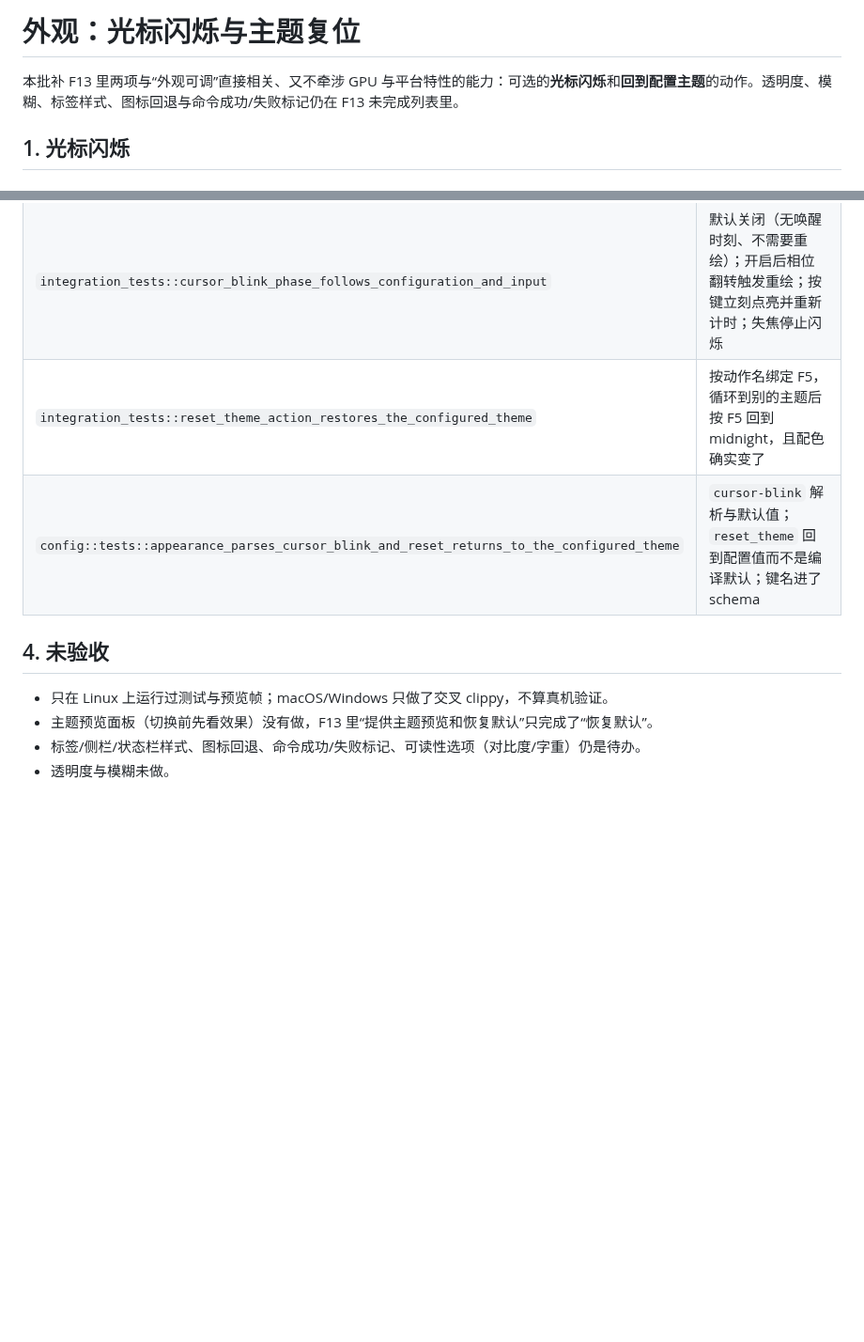
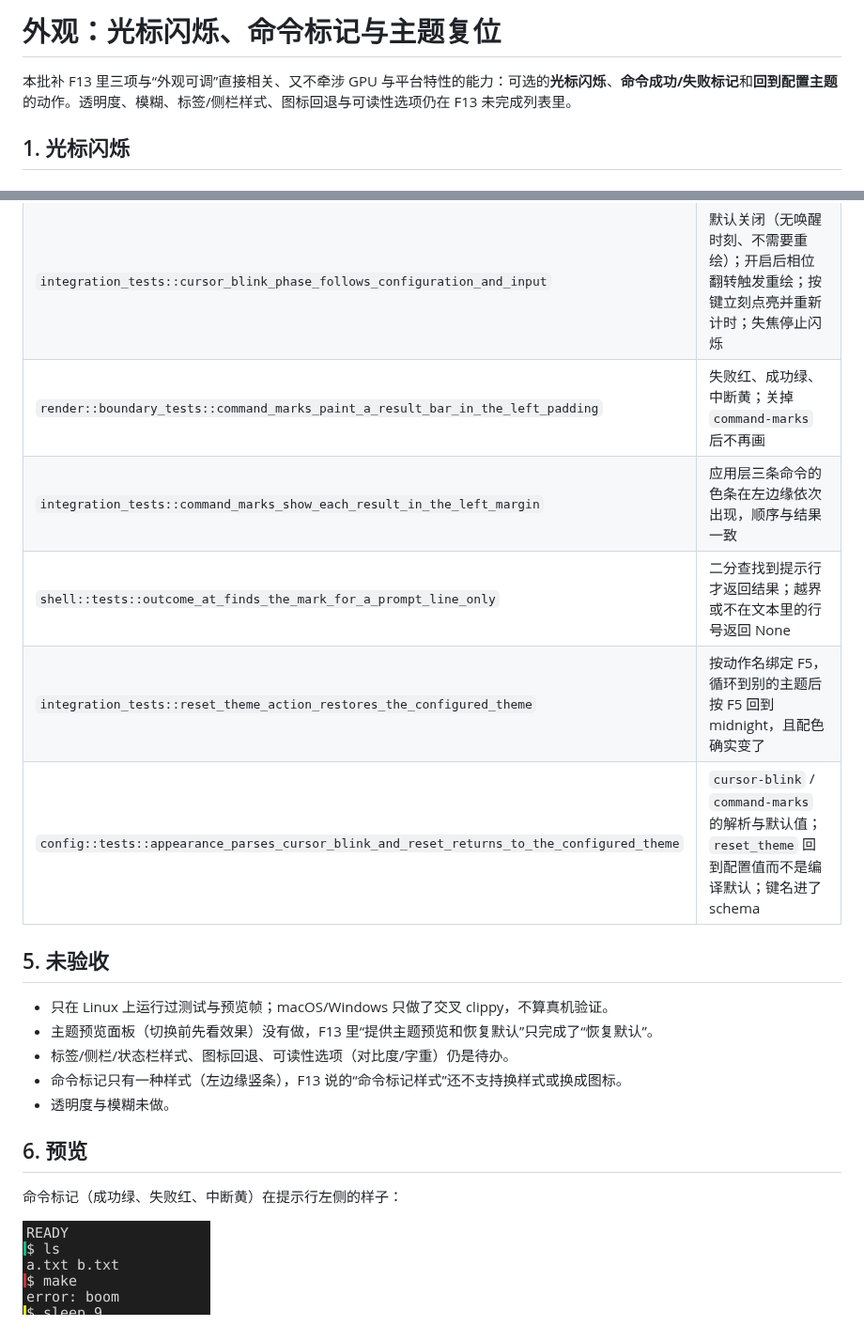
Before and after one commit to YoisakiKnd/congminal, a Markdown page: docs/design-appearance.md, 2 parts joined by grey strips. Shown at 94% size. Rendered like a GitHub page; pictures changed too: docs/previews/m8-command-marks.png (added); blank space fills up the shorter version.

```diff
--- a/docs/design-appearance.md
+++ b/docs/design-appearance.md
@@ -1,6 +1,6 @@
-# 外观：光标闪烁与主题复位
+# 外观：光标闪烁、命令标记与主题复位
 
-本批补 F13 里两项与“外观可调”直接相关、又不牵涉 GPU 与平台特性的能力：可选的**光标闪烁**和**回到配置主题**的动作。透明度、模糊、标签样式、图标回退与命令成功/失败标记仍在 F13 未完成列表里。
+本批补 F13 里三项与“外观可调”直接相关、又不牵涉 GPU 与平台特性的能力：可选的**光标闪烁**、**命令成功/失败标记**和**回到配置主题**的动作。透明度、模糊、标签/侧栏样式、图标回退与可读性选项仍在 F13 未完成列表里。
 
 ## 1. 光标闪烁
 
@@ -45,12 +70,22 @@ cursor-blink = false
 |---|---|
 | `render::boundary_tests::blink_phase_decides_whether_the_cursor_is_painted` | `cursor_on=false` 不画光标；切回亮相位画面还原；失焦的空心框同样受控 |
 | `integration_tests::cursor_blink_phase_follows_configuration_and_input` | 默认关闭（无唤醒时刻、不需要重绘）；开启后相位翻转触发重绘；按键立刻点亮并重新计时；失焦停止闪烁 |
+| `render::boundary_tests::command_marks_paint_a_result_bar_in_the_left_padding` | 失败红、成功绿、中断黄；关掉 `command-marks` 后不再画 |
+| `integration_tests::command_marks_show_each_result_in_the_left_margin` | 应用层三条命令的色条在左边缘依次出现，顺序与结果一致 |
+| `shell::tests::outcome_at_finds_the_mark_for_a_prompt_line_only` | 二分查找到提示行才返回结果；越界或不在文本里的行号返回 None |
 | `integration_tests::reset_theme_action_restores_the_configured_theme` | 按动作名绑定 F5，循环到别的主题后按 F5 回到 midnight，且配色确实变了 |
-| `config::tests::appearance_parses_cursor_blink_and_reset_returns_to_the_configured_theme` | `cursor-blink` 解析与默认值；`reset_theme` 回到配置值而不是编译默认；键名进了 schema |
+| `config::tests::appearance_parses_cursor_blink_and_reset_returns_to_the_configured_theme` | `cursor-blink` / `command-marks` 的解析与默认值；`reset_theme` 回到配置值而不是编译默认；键名进了 schema |
 
-## 4. 未验收
+## 5. 未验收
 
 - 只在 Linux 上运行过测试与预览帧；macOS/Windows 只做了交叉 clippy，不算真机验证。
 - 主题预览面板（切换前先看效果）没有做，F13 里“提供主题预览和恢复默认”只完成了“恢复默认”。
-- 标签/侧栏/状态栏样式、图标回退、命令成功/失败标记、可读性选项（对比度/字重）仍是待办。
+- 标签/侧栏/状态栏样式、图标回退、可读性选项（对比度/字重）仍是待办。
+- 命令标记只有一种样式（左边缘竖条），F13 说的“命令标记样式”还不支持换样式或换成图标。
 - 透明度与模糊未做。
+
+## 6. 预览
+
+命令标记（成功绿、失败红、中断黄）在提示行左侧的样子：
+
+![命令标记](previews/m8-command-marks.png)
```
Also changed, not shown: other parts of docs/design-appearance.md (+27 -2 lines), README.md (+1 -0 lines), docs/roadmap.md (+1 -1 lines), 5 other files.
